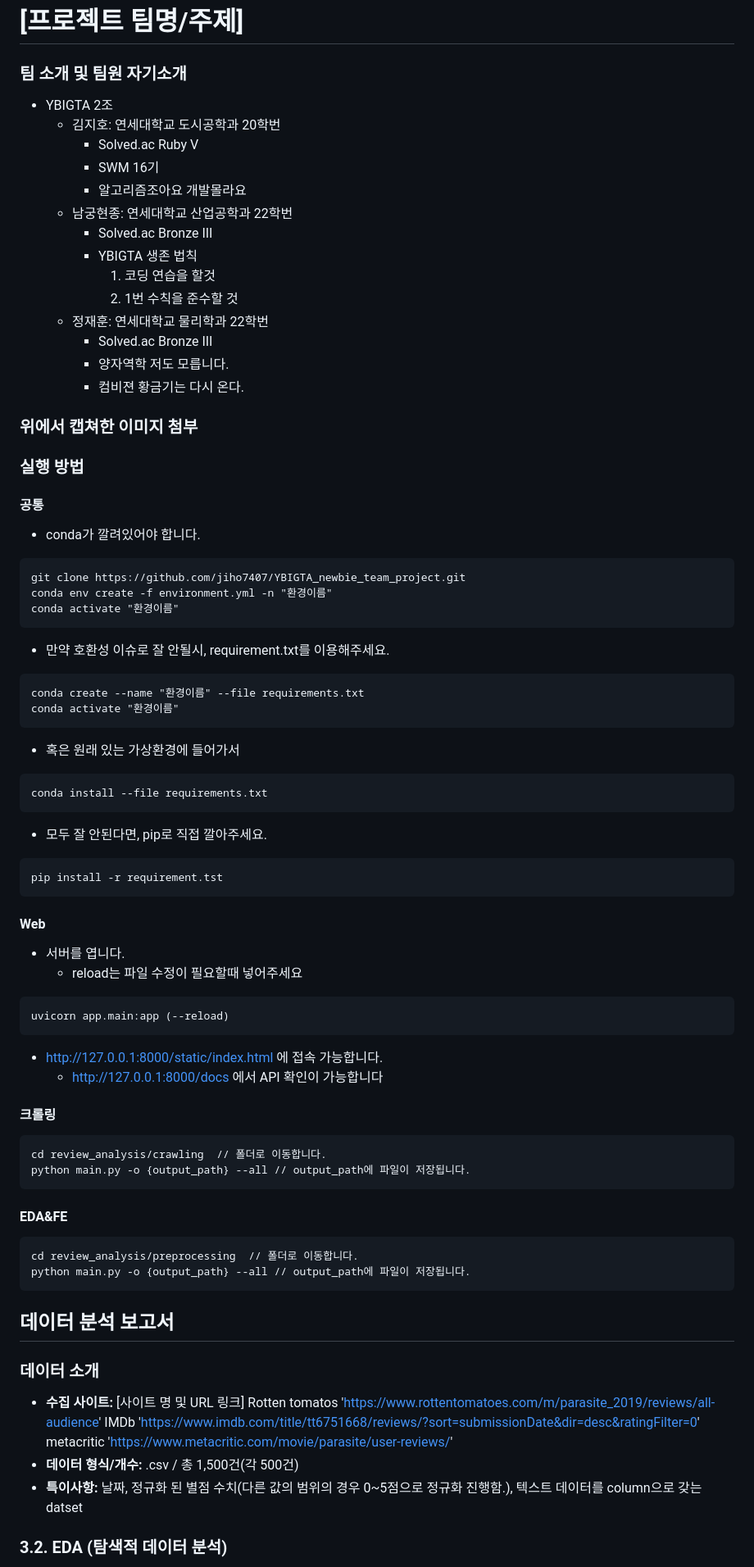
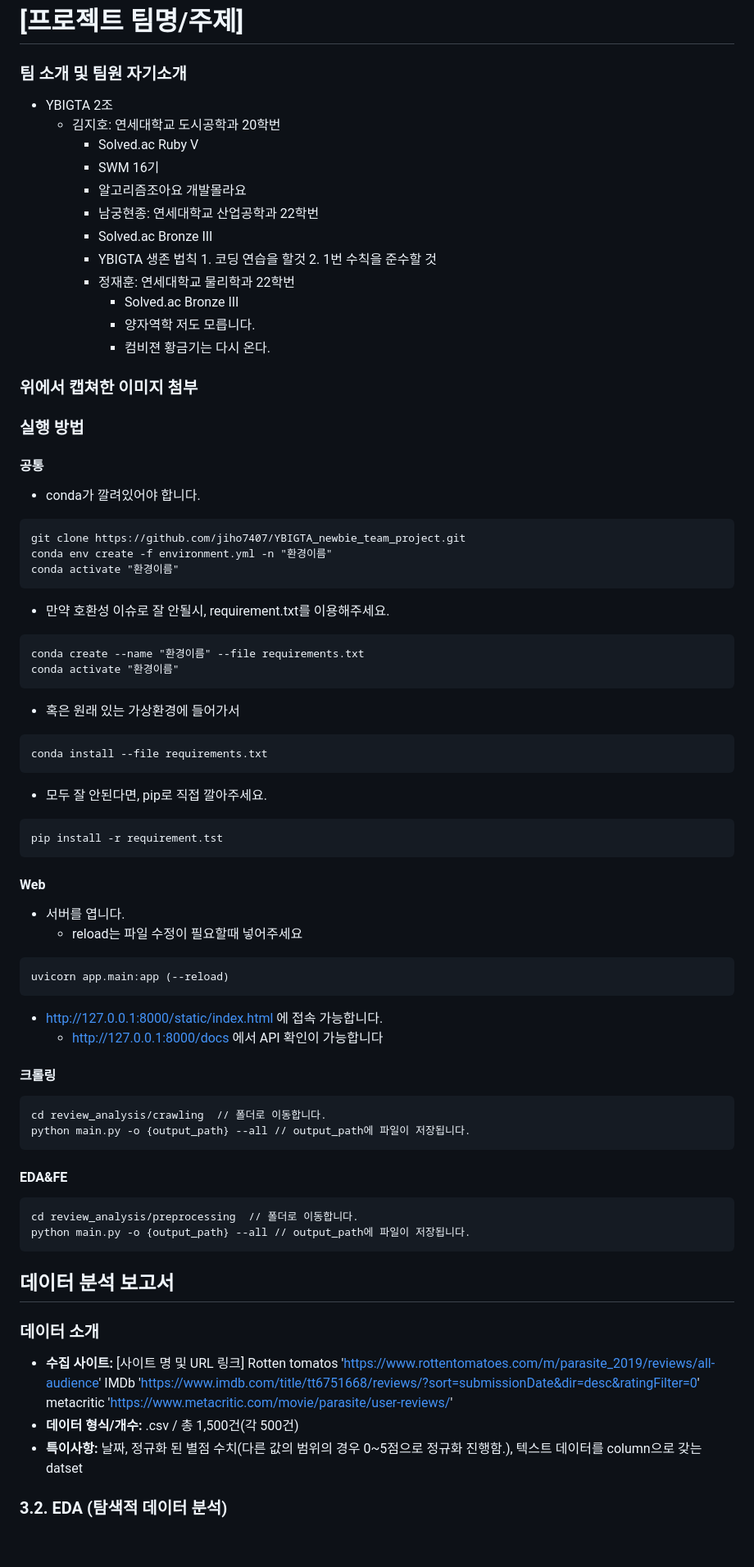
Before and after one commit to jiho7407/YBIGTA_newbie_team_project, a Markdown page: ReadMe.md, the part around one of its changes. Shown at 82% size. GitHub-like rendering; blank space fills up the shorter version.

````diff
--- a/ReadMe.md
+++ b/ReadMe.md
@@ -1,29 +1,28 @@
 # [프로젝트 팀명/주제]
 
 ### 팀 소개 및 팀원 자기소개
+
 - YBIGTA 2조
-	- 김지호: 연세대학교 도시공학과 20학번
-		- Solved.ac Ruby V
-		- SWM 16기
-		- 알고리즘조아요 개발몰라요
+  - 김지호: 연세대학교 도시공학과 20학번
+    - Solved.ac Ruby V
+    - SWM 16기
+    - 알고리즘조아요 개발몰라요
     - 남궁현종: 연세대학교 산업공학과 22학번
-		- Solved.ac Bronze III
-		- YBIGTA 생존 법칙
-            1. 코딩 연습을 할것
-            2. 1번 수칙을 준수할 것
+    - Solved.ac Bronze III
+    - YBIGTA 생존 법칙 1. 코딩 연습을 할것 2. 1번 수칙을 준수할 것
     - 정재훈: 연세대학교 물리학과 22학번
-        - Solved.ac Bronze III
-        - 양자역학 저도 모릅니다.
-        - 컴비젼 황금기는 다시 온다.
-
-
+      - Solved.ac Bronze III
+      - 양자역학 저도 모릅니다.
+      - 컴비젼 황금기는 다시 온다.
 
 ### 위에서 캡쳐한 이미지 첨부
 
+### 실행 방법
 
-### 실행 방법
 #### 공통
+
 - conda가 깔려있어야 합니다.
+
 ```
 git clone https://github.com/jiho7407/YBIGTA_newbie_team_project.git
 conda env create -f environment.yml -n "환경이름"
@@ -31,54 +30,61 @@ conda activate "환경이름"
 ```
 
 - 만약 호환성 이슈로 잘 안될시, requirement.txt를 이용해주세요.
+
 ```
 conda create --name "환경이름" --file requirements.txt
 conda activate "환경이름"
 ```
+
 - 혹은 원래 있는 가상환경에 들어가서
+
 ```
 conda install --file requirements.txt
 ```
 
 - 모두 잘 안된다면, pip로 직접 깔아주세요.
+
 ```
 pip install -r requirement.tst
 ```
 
 #### Web
+
 - 서버를 엽니다.
-	- reload는 파일 수정이 필요할때 넣어주세요
+  - reload는 파일 수정이 필요할때 넣어주세요
+
 ```
 uvicorn app.main:app (--reload)
 ```
 
 - http://127.0.0.1:8000/static/index.html 에 접속 가능합니다.
-	- http://127.0.0.1:8000/docs 에서 API 확인이 가능합니다
+  - http://127.0.0.1:8000/docs 에서 API 확인이 가능합니다
 
 #### 크롤링
+
 ```
 cd review_analysis/crawling  // 폴더로 이동합니다.
 python main.py -o {output_path} --all // output_path에 파일이 저장됩니다.
 ```
 
 #### EDA&FE
+
 ```
 cd review_analysis/preprocessing  // 폴더로 이동합니다.
 python main.py -o {output_path} --all // output_path에 파일이 저장됩니다.
 ```
 
-
 ## 데이터 분석 보고서
 
+### 데이터 소개
 
-###  데이터 소개
-* **수집 사이트:** [사이트 명 및 URL 링크]
-    Rotten tomatos 'https://www.rottentomatoes.com/m/parasite_2019/reviews/all-audience'
-    IMDb 'https://www.imdb.com/title/tt6751668/reviews/?sort=submissionDate&dir=desc&ratingFilter=0'
-    metacritic 'https://www.metacritic.com/movie/parasite/user-reviews/'
-* **데이터 형식/개수:**
-    .csv / 총 1,500건(각 500건)
-* **특이사항:**
-    날짜, 정규화 된 별점 수치(다른 값의 범위의 경우 0~5점으로 정규화 진행함.), 텍스트 데이터를 column으로 갖는 datset
+- **수집 사이트:** [사이트 명 및 URL 링크]
+  Rotten tomatos 'https://www.rottentomatoes.com/m/parasite_2019/reviews/all-audience'
+  IMDb 'https://www.imdb.com/title/tt6751668/reviews/?sort=submissionDate&dir=desc&ratingFilter=0'
+  metacritic 'https://www.metacritic.com/movie/parasite/user-reviews/'
+- **데이터 형식/개수:**
+  .csv / 총 1,500건(각 500건)
+- **특이사항:**
+  날짜, 정규화 된 별점 수치(다른 값의 범위의 경우 0~5점으로 정규화 진행함.), 텍스트 데이터를 column으로 갖는 datset
 
 ### 3.2. EDA (탐색적 데이터 분석)
````
Also changed, not shown: other parts of ReadMe.md (+46 -43 lines).
